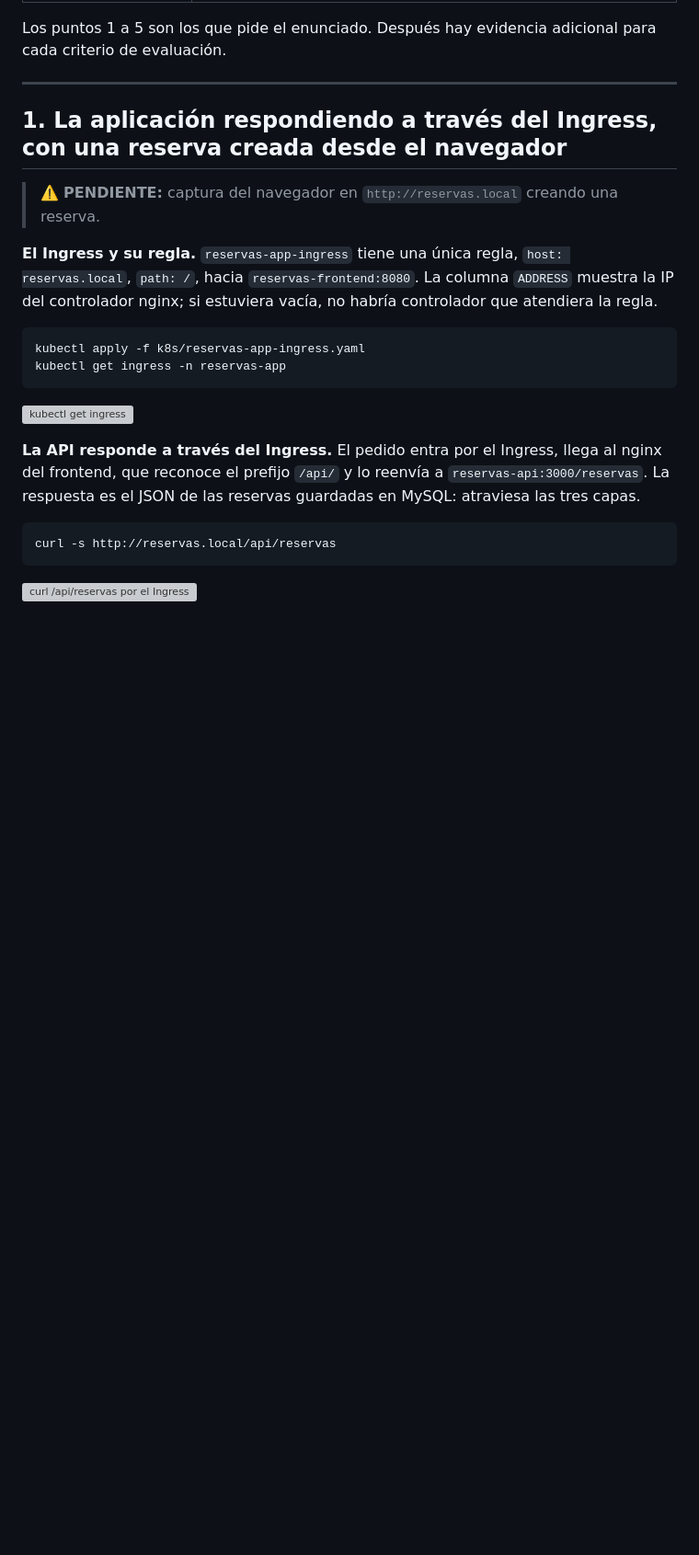
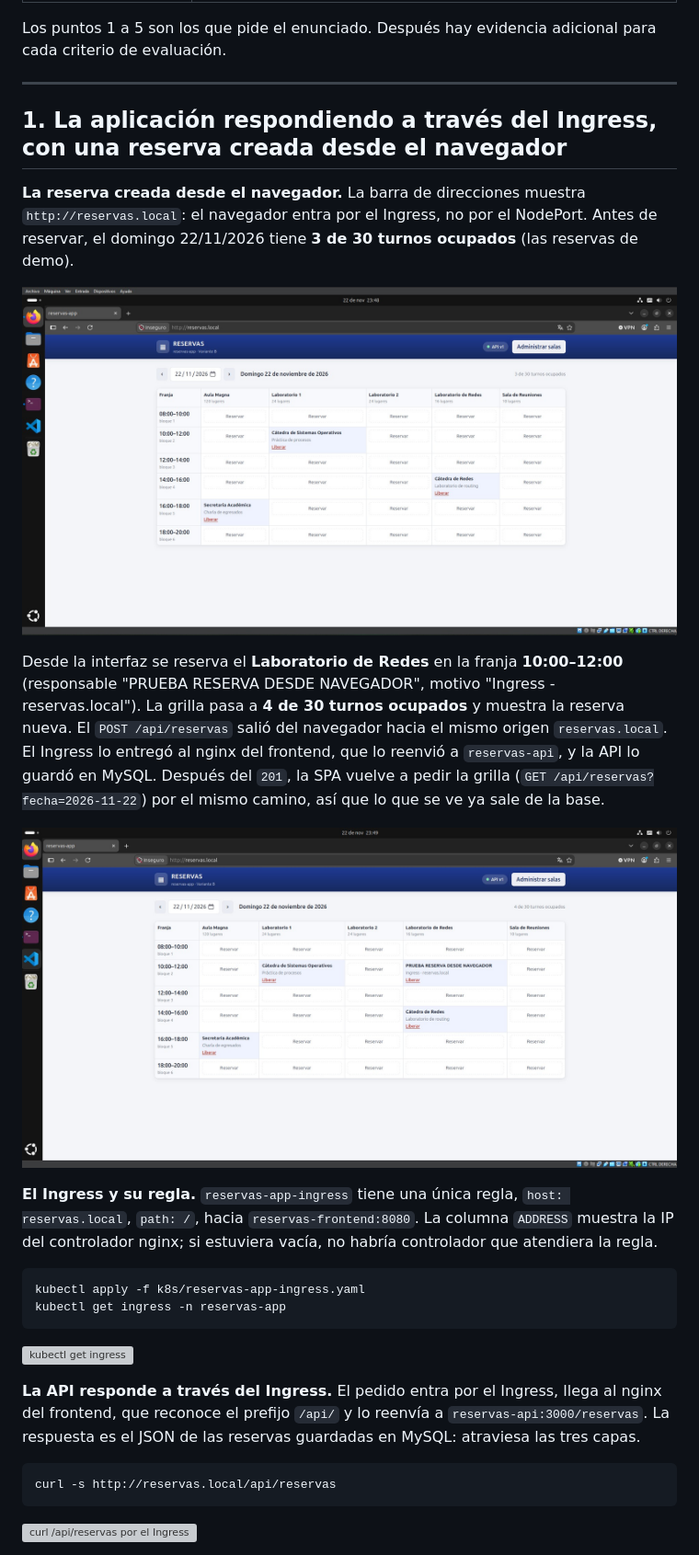
Before and after one commit to antoniojv2003/reservas-app-proyecto-final, a Markdown page: INFORME.md, the part around the change. Shown at 92% size. GitHub-like rendering; pictures changed too: informe/i1-navegador-reservas-local-antes.jpg (added), informe/i1-navegador-reservas-local-reserva-creada.jpg (added); blank space fills up the shorter version; grey boxes are pictures that could not be loaded.

Commit message:
INFORME punto 1: reserva creada desde el navegador por reservas.local

```diff
--- a/INFORME.md
+++ b/INFORME.md
@@ -23,8 +23,20 @@ evaluación.
 
 ## 1. La aplicación respondiendo a través del Ingress, con una reserva creada desde el navegador
 
-<!-- PENDIENTE: captura nueva -->
-> ⚠️ **PENDIENTE:** captura del navegador en `http://reservas.local` creando una reserva.
+**La reserva creada desde el navegador.** La barra de direcciones muestra `http://reservas.local`:
+el navegador entra por el Ingress, no por el NodePort. Antes de reservar, el domingo 22/11/2026 tiene
+**3 de 30 turnos ocupados** (las reservas de demo).
+
+![navegador en reservas.local antes de la reserva](informe/i1-navegador-reservas-local-antes.jpg)
+
+Desde la interfaz se reserva el **Laboratorio de Redes** en la franja **10:00–12:00** (responsable
+"PRUEBA RESERVA DESDE NAVEGADOR", motivo "Ingress - reservas.local"). La grilla pasa a **4 de 30 turnos
+ocupados** y muestra la reserva nueva. El `POST /api/reservas` salió del navegador hacia el mismo
+origen `reservas.local`. El Ingress lo entregó al nginx del frontend, que lo reenvió a `reservas-api`,
+y la API lo guardó en MySQL. Después del `201`, la SPA vuelve a pedir la grilla
+(`GET /api/reservas?fecha=2026-11-22`) por el mismo camino, así que lo que se ve ya sale de la base.
+
+![reserva creada desde el navegador por el Ingress](informe/i1-navegador-reservas-local-reserva-creada.jpg)
 
 **El Ingress y su regla.** `reservas-app-ingress` tiene una única regla, `host: reservas.local`,
 `path: /`, hacia `reservas-frontend:8080`. La columna `ADDRESS` muestra la IP del controlador nginx;
```
